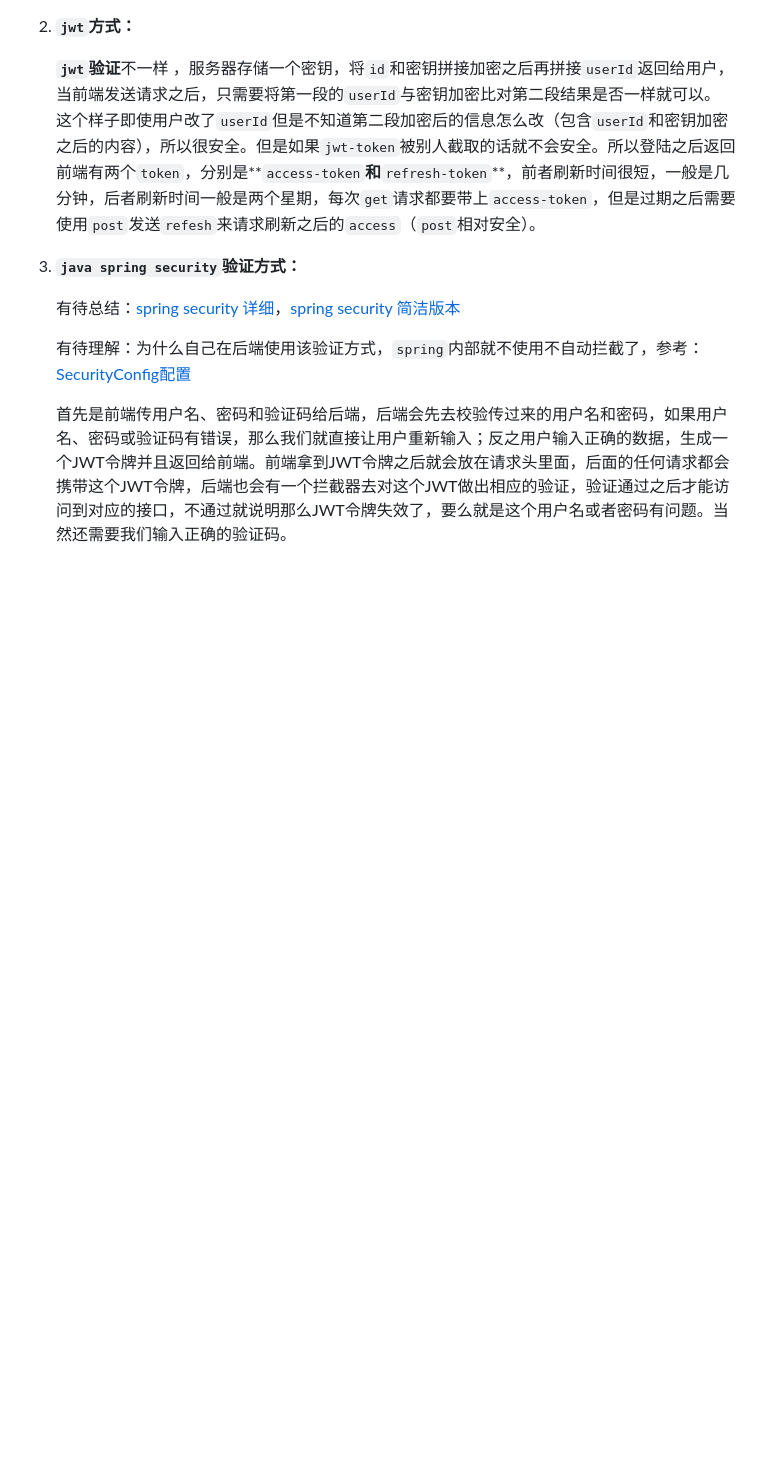
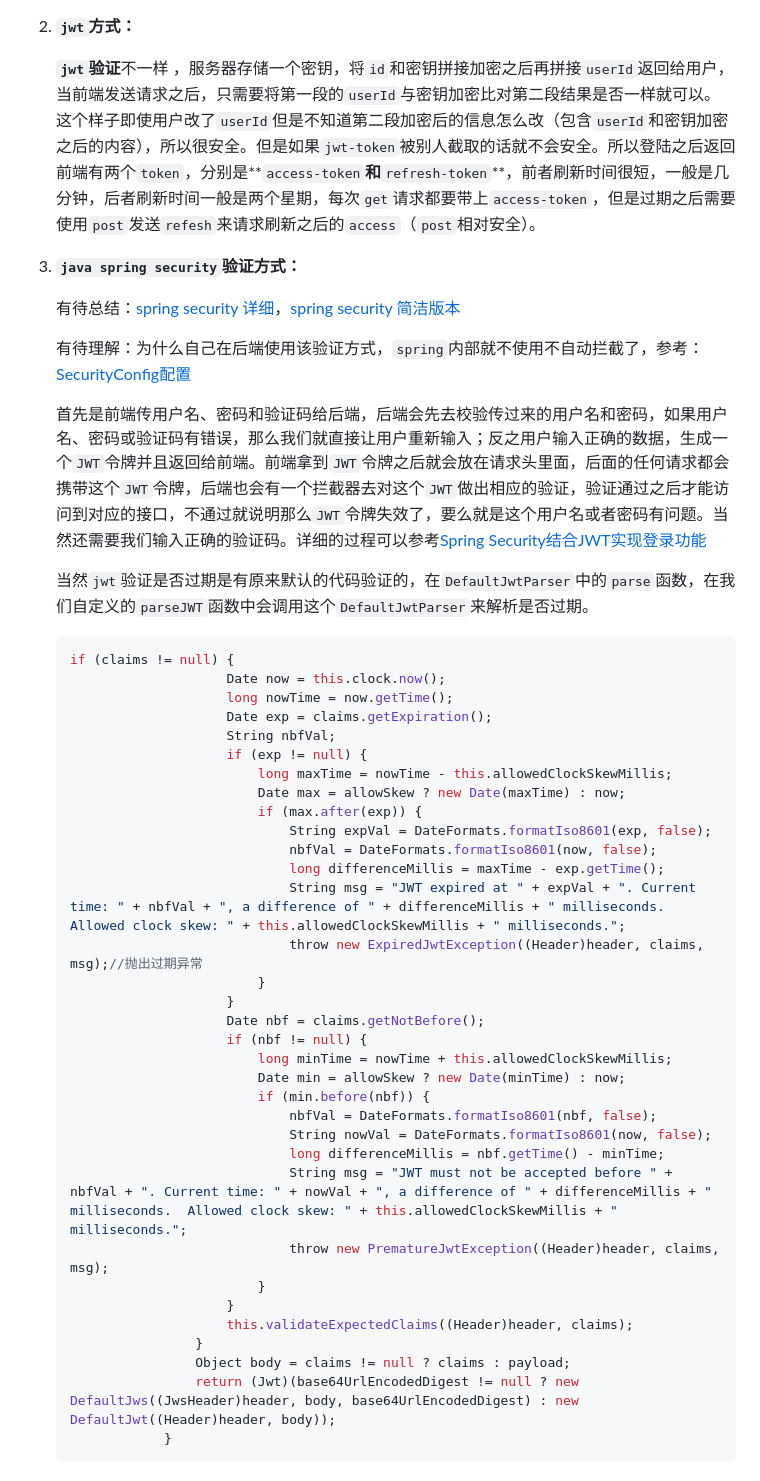
Before and after one commit to Roxanne299/kob, a Markdown page: backend/folder/用户登录总结.md, the part around the change. Rendered like a GitHub page; blank space fills up the shorter version.

Commit message:
笔记中添加如何验证jwt token 过期问题

````diff
--- a/backend/folder/用户登录总结.md
+++ b/backend/folder/用户登录总结.md
@@ -23,4 +23,42 @@
 
    有待理解：为什么自己在后端使用该验证方式，`spring`内部就不使用不自动拦截了，参考：[SecurityConfig配置](https://blog.csdn.net/weixin_31976493/article/details/113628306)
 
-   首先是前端传用户名、密码和验证码给后端，后端会先去校验传过来的用户名和密码，如果用户名、密码或验证码有错误，那么我们就直接让用户重新输入；反之用户输入正确的数据，生成一个JWT令牌并且返回给前端。前端拿到JWT令牌之后就会放在请求头里面，后面的任何请求都会携带这个JWT令牌，后端也会有一个拦截器去对这个JWT做出相应的验证，验证通过之后才能访问到对应的接口，不通过就说明那么JWT令牌失效了，要么就是这个用户名或者密码有问题。当然还需要我们输入正确的验证码。
+   首先是前端传用户名、密码和验证码给后端，后端会先去校验传过来的用户名和密码，如果用户名、密码或验证码有错误，那么我们就直接让用户重新输入；反之用户输入正确的数据，生成一个`JWT`令牌并且返回给前端。前端拿到`JWT`令牌之后就会放在请求头里面，后面的任何请求都会携带这个`JWT`令牌，后端也会有一个拦截器去对这个`JWT`做出相应的验证，验证通过之后才能访问到对应的接口，不通过就说明那么`JWT`令牌失效了，要么就是这个用户名或者密码有问题。当然还需要我们输入正确的验证码。详细的过程可以参考[Spring Security结合JWT实现登录功能](https://blog.csdn.net/Desiy/article/details/114502816)
+
+   当然`jwt`验证是否过期是有原来默认的代码验证的，在`DefaultJwtParser`中的`parse`函数，在我们自定义的`parseJWT`函数中会调用这个`DefaultJwtParser`来解析是否过期。
+
+   ```java
+   if (claims != null) {
+                       Date now = this.clock.now();
+                       long nowTime = now.getTime();
+                       Date exp = claims.getExpiration();
+                       String nbfVal;
+                       if (exp != null) {
+                           long maxTime = nowTime - this.allowedClockSkewMillis;
+                           Date max = allowSkew ? new Date(maxTime) : now;
+                           if (max.after(exp)) {
+                               String expVal = DateFormats.formatIso8601(exp, false);
+                               nbfVal = DateFormats.formatIso8601(now, false);
+                               long differenceMillis = maxTime - exp.getTime();
+                               String msg = "JWT expired at " + expVal + ". Current time: " + nbfVal + ", a difference of " + differenceMillis + " milliseconds.  Allowed clock skew: " + this.allowedClockSkewMillis + " milliseconds.";
+                               throw new ExpiredJwtException((Header)header, claims, msg);//抛出过期异常
+                           }
+                       }
+                       Date nbf = claims.getNotBefore();
+                       if (nbf != null) {
+                           long minTime = nowTime + this.allowedClockSkewMillis;
+                           Date min = allowSkew ? new Date(minTime) : now;
+                           if (min.before(nbf)) {
+                               nbfVal = DateFormats.formatIso8601(nbf, false);
+                               String nowVal = DateFormats.formatIso8601(now, false);
+                               long differenceMillis = nbf.getTime() - minTime;
+                               String msg = "JWT must not be accepted before " + nbfVal + ". Current time: " + nowVal + ", a difference of " + differenceMillis + " milliseconds.  Allowed clock skew: " + this.allowedClockSkewMillis + " milliseconds.";
+                               throw new PrematureJwtException((Header)header, claims, msg);
+                           }
+                       }
+                       this.validateExpectedClaims((Header)header, claims);
+                   }
+                   Object body = claims != null ? claims : payload;
+                   return (Jwt)(base64UrlEncodedDigest != null ? new DefaultJws((JwsHeader)header, body, base64UrlEncodedDigest) : new DefaultJwt((Header)header, body));
+               }
+   ```
````
